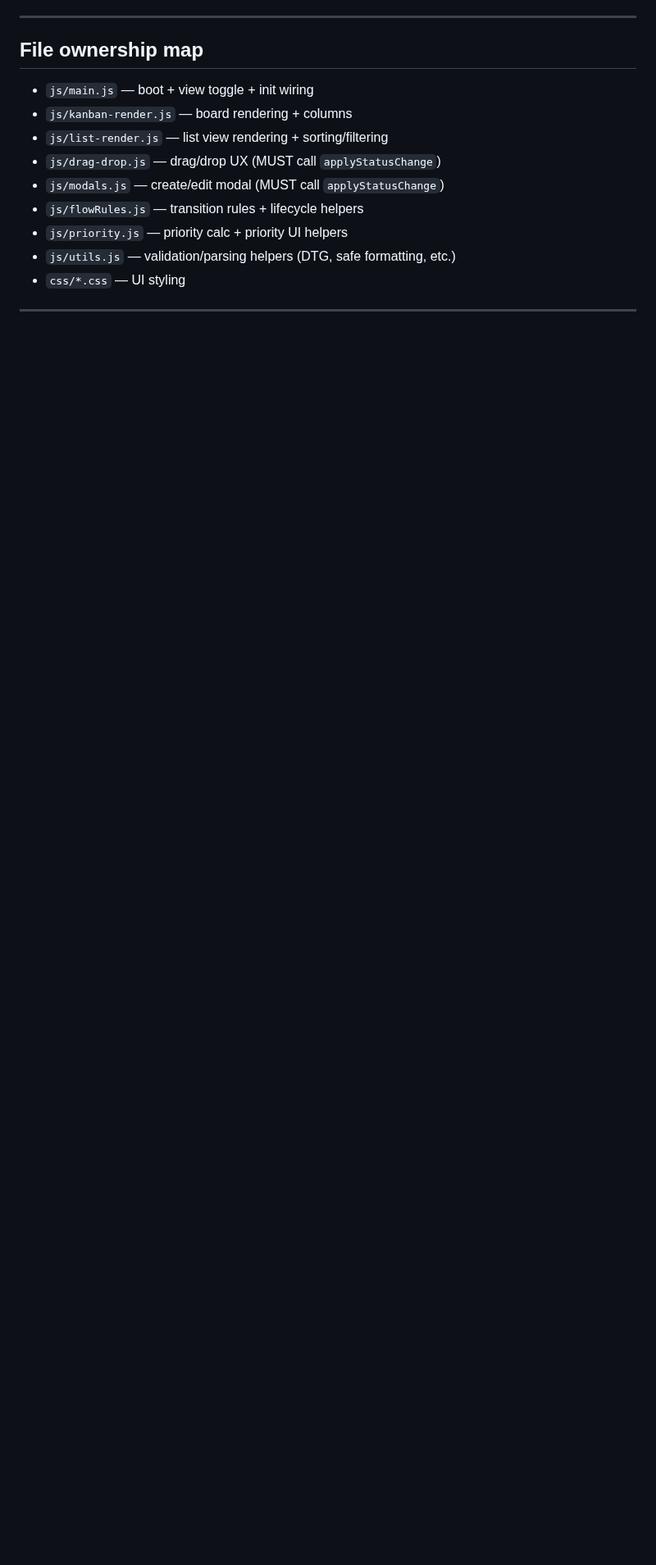
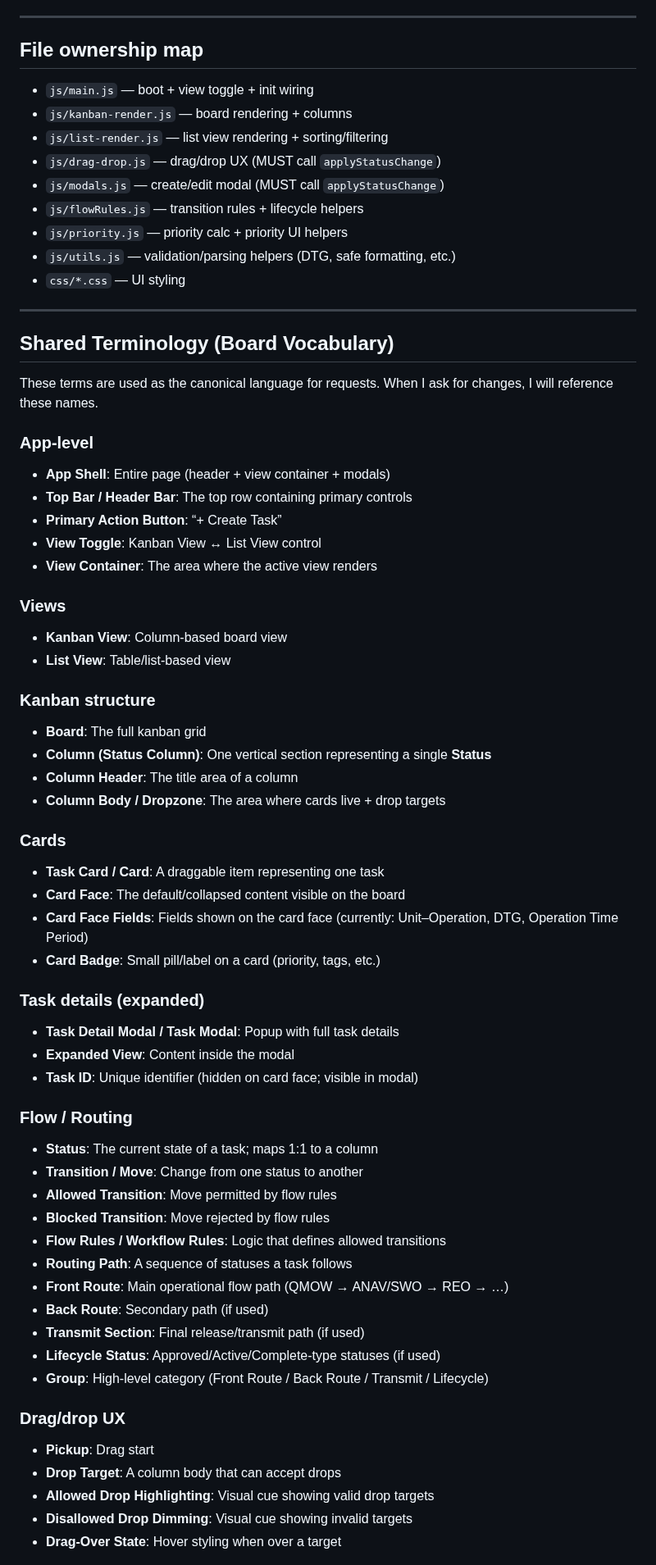
Before and after one commit to dsd1990/RebornShadowProject01, a Markdown page: AI_BASELINE.md, the part around one of its changes. Shown at 82% size. Drawn GitHub-style; blank space fills up the shorter version.

```diff
--- a/AI_BASELINE.md
+++ b/AI_BASELINE.md
@@ -161,3 +161,54 @@ Same structure, but replace `main` with the SHA.
 
 ---
 
+## Shared Terminology (Board Vocabulary)
+These terms are used as the canonical language for requests. When I ask for changes, I will reference these names.
+
+### App-level
+- **App Shell**: Entire page (header + view container + modals)
+- **Top Bar / Header Bar**: The top row containing primary controls
+- **Primary Action Button**: “+ Create Task”
+- **View Toggle**: Kanban View ↔ List View control
+- **View Container**: The area where the active view renders
+
+### Views
+- **Kanban View**: Column-based board view
+- **List View**: Table/list-based view
+
+### Kanban structure
+- **Board**: The full kanban grid
+- **Column (Status Column)**: One vertical section representing a single **Status**
+- **Column Header**: The title area of a column
+- **Column Body / Dropzone**: The area where cards live + drop targets
+
+### Cards
+- **Task Card / Card**: A draggable item representing one task
+- **Card Face**: The default/collapsed content visible on the board
+- **Card Face Fields**: Fields shown on the card face (currently: Unit–Operation, DTG, Operation Time Period)
+- **Card Badge**: Small pill/label on a card (priority, tags, etc.)
+
+### Task details (expanded)
+- **Task Detail Modal / Task Modal**: Popup with full task details
+- **Expanded View**: Content inside the modal
+- **Task ID**: Unique identifier (hidden on card face; visible in modal)
+
+### Flow / Routing
+- **Status**: The current state of a task; maps 1:1 to a column
+- **Transition / Move**: Change from one status to another
+- **Allowed Transition**: Move permitted by flow rules
+- **Blocked Transition**: Move rejected by flow rules
+- **Flow Rules / Workflow Rules**: Logic that defines allowed transitions
+- **Routing Path**: A sequence of statuses a task follows
+- **Front Route**: Main operational flow path (QMOW → ANAV/SWO → REO → …)
+- **Back Route**: Secondary path (if used)
+- **Transmit Section**: Final release/transmit path (if used)
+- **Lifecycle Status**: Approved/Active/Complete-type statuses (if used)
+- **Group**: High-level category (Front Route / Back Route / Transmit / Lifecycle)
+
+### Drag/drop UX
+- **Pickup**: Drag start
+- **Drop Target**: A column body that can accept drops
+- **Allowed Drop Highlighting**: Visual cue showing valid drop targets
+- **Disallowed Drop Dimming**: Visual cue showing invalid targets
+- **Drag-Over State**: Hover styling when over a target
+
```
Also changed, not shown: other parts of AI_BASELINE.md (+11 -0 lines).
